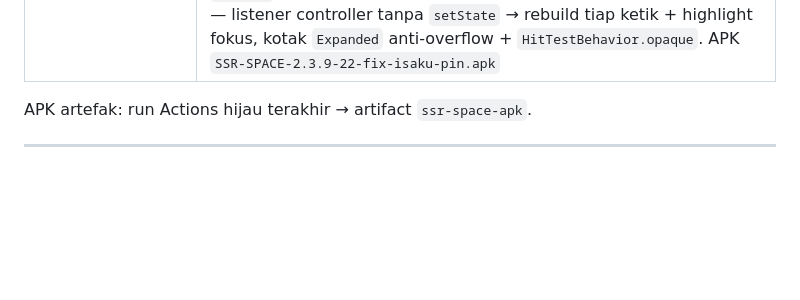
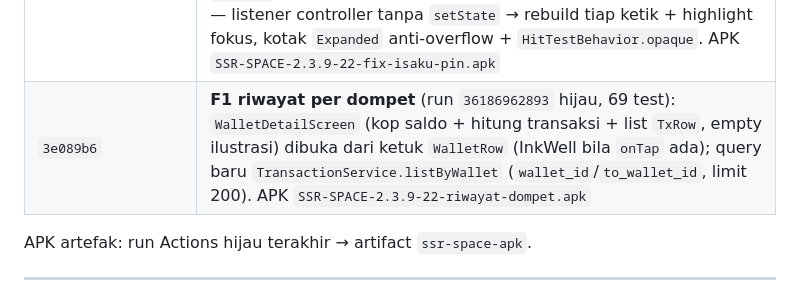
Before and after one commit to Sendysyah27/SSR-SPACE, a Markdown page: AUDIT.md, the part around the change. Drawn GitHub-style; blank space fills up the shorter version.

Commit message:
docs: changelog F1 riwayat dompet + APK

```diff
--- a/AUDIT.md
+++ b/AUDIT.md
@@ -464,6 +464,7 @@ Setelah install APK v2.3.3+ & migration 07+08:
 | `f14bd10`…`ecb5850` | **Template PDF premium + kuota plan** (run `36153839333` hijau, **62 test**): `report_pdf.dart` (kop aksen + ringkasan 3 kotak + tabel zebra + rekap 8 kategori top + footer halaman, font PJS dibundel, fallback Helvetica) + `test/report_pdf_test.dart` (2 assert `%PDF`); `plan_limits.dart` (Gratis: workspace 2, anggota 3, auto 150/bln, CSV saja — diputuskan user 2026-09-25); `activeOrgName()`; `_exportPdf` lama (teks polos) dibuang. 3 run merah: `unnecessary_import` typed_data + `prefer_const` pw (fix) → `invalid_constant`/`const_with_non_const` (const hanya argumen literal) → `TableBorder.all` kontradiksi (prefer vs bukan const ctor → `// ignore` 1 baris). APK `SSR-SPACE-2.3.9-22-pdf-premium.apk` |
 | `89080a1` | **Tegak kuota di 4 titik** (run `36155923567` hijau, **67 test**): buat workspace (`org_switcher`, hitung `orgs.length` + plan aktif), undang anggota (`invite`, `memberCount` + plan org), export PDF (`reports` `_guardPdf`), auto-track (`notif_track_service` gate: plan + `autoUsedThisMonth`, fail-open bila query gagal; `forceSave` manual dikecualikan). Blokir → `requirePro` (snackbar + ke Billing). `test/plan_limits_test.dart` (5 assert batas). APK `SSR-SPACE-2.3.9-22-kuota-gratis.apk` |
 | `61c2f55` | **Fix ISAKU + PIN dari SS user** (run `36181290216` hijau, **69 test**): (1) nominal null — regex greedy menelan titik akhir kalimat (`Rp. 17.000. Ref` → grup `17.000.` → tryParse gagal) → grup wajib berakhir digit; (2) jenis null — `cash in`/`isi ulang` tak dikenal → tambah ke `_inKeys` (aturan dua-arah tetap jaga); (3) PIN tak mengisi saat ketik — listener controller tanpa `setState` → rebuild tiap ketik + highlight fokus, kotak `Expanded` anti-overflow + `HitTestBehavior.opaque`. APK `SSR-SPACE-2.3.9-22-fix-isaku-pin.apk` |
+| `3e089b6` | **F1 riwayat per dompet** (run `36186962893` hijau, 69 test): `WalletDetailScreen` (kop saldo + hitung transaksi + list `TxRow`, empty ilustrasi) dibuka dari ketuk `WalletRow` (InkWell bila `onTap` ada); query baru `TransactionService.listByWallet` (`wallet_id`/`to_wallet_id`, limit 200). APK `SSR-SPACE-2.3.9-22-riwayat-dompet.apk` |
 
 APK artefak: run Actions hijau terakhir → artifact `ssr-space-apk`.
 
```
